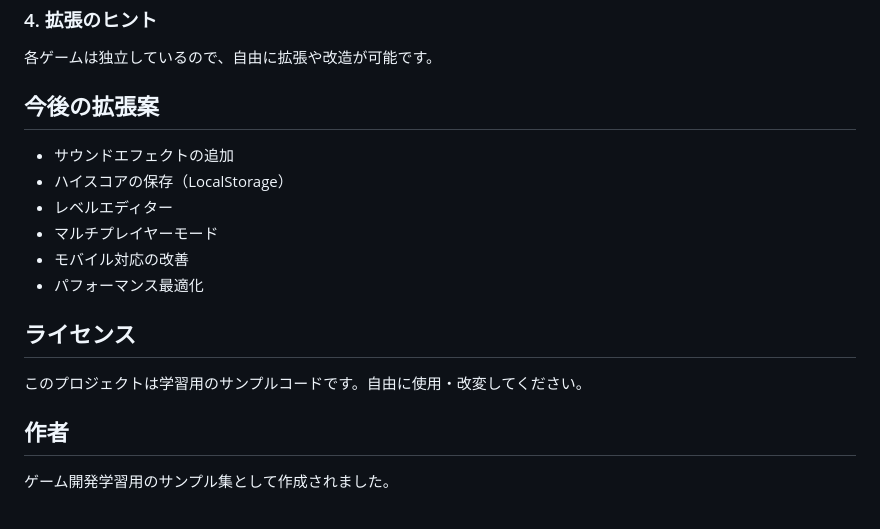
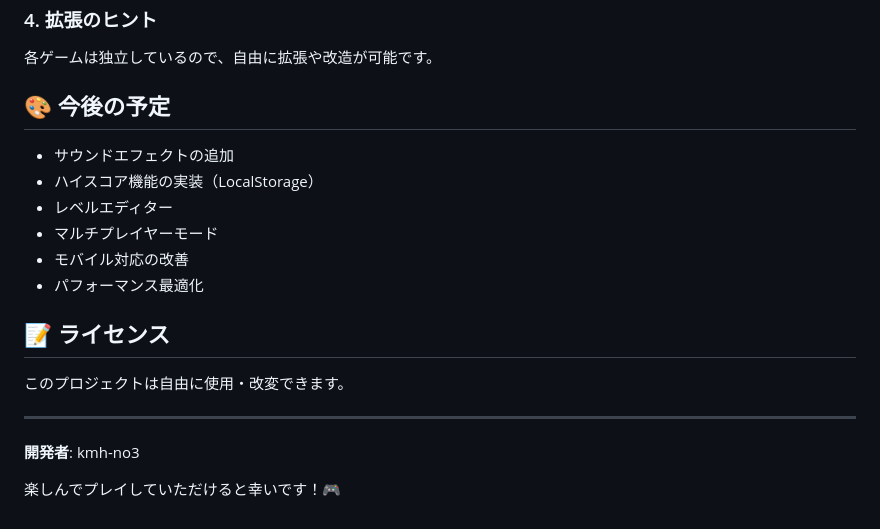
Before and after one commit to kmh-no3/game_L906_block_breaker, a Markdown page: README.md, the part around the change printed below. GitHub-like rendering.

```diff
--- a/README.md
+++ b/README.md
@@ -145,19 +135,21 @@ game_L906_block_breaker/
 ### 4. 拡張のヒント
 各ゲームは独立しているので、自由に拡張や改造が可能です。
 
-## 今後の拡張案
+## 🎨 今後の予定
 
 - サウンドエフェクトの追加
-- ハイスコアの保存（LocalStorage）
+- ハイスコア機能の実装（LocalStorage）
 - レベルエディター
 - マルチプレイヤーモード
 - モバイル対応の改善
 - パフォーマンス最適化
 
-## ライセンス
+## 📝 ライセンス
 
-このプロジェクトは学習用のサンプルコードです。自由に使用・改変してください。
+このプロジェクトは自由に使用・改変できます。
 
-## 作者
+---
 
-ゲーム開発学習用のサンプル集として作成されました。
+**開発者**: kmh-no3
+
+楽しんでプレイしていただけると幸いです！🎮
```
Also changed, not shown: other parts of README.md (+49 -59 lines).
